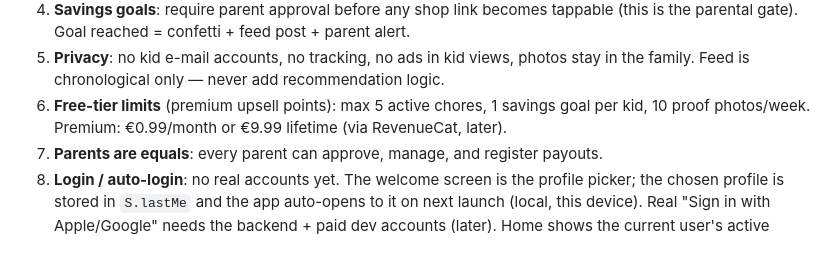
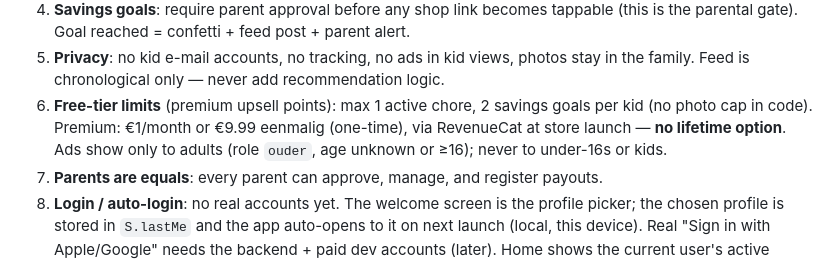
Before and after one commit to iPeppie392/heitje-voor-een-karweitje, a Markdown page: CLAUDE.md, the part around the change. Rendered like a GitHub page.

Commit message:
docs: CLAUDE.md §6 corrigeren — premium €1/maand of €9,99 eenmalig, geen levenslang
Oude (foutieve) tekst noemde '€0,99/maand of €9,99 lifetime' en '5 klusjes,
1 doel, 10 foto's/week'. Werkelijke waarden: 1 klusje, 2 doelen, geen
foto-limiet. Premium = €1/maand of €9,99 eenmalig (géén levenslang),
en reclame alleen bij volwassenen (nooit <16).

Co-Authored-By: Claude <noreply@anthropic.com>

```diff
--- a/CLAUDE.md
+++ b/CLAUDE.md
@@ -63,8 +63,10 @@ There is no test suite yet. Verify changes by running in Expo Go.
    (this is the parental gate). Goal reached = confetti + feed post + parent alert.
 5. **Privacy**: no kid e-mail accounts, no tracking, no ads in kid views, photos stay in
    the family. Feed is chronological only — never add recommendation logic.
-6. **Free-tier limits** (premium upsell points): max 5 active chores, 1 savings goal per
-   kid, 10 proof photos/week. Premium: €0.99/month or €9.99 lifetime (via RevenueCat, later).
+6. **Free-tier limits** (premium upsell points): max 1 active chore, 2 savings goals per
+   kid (no photo cap in code). Premium: €1/month or €9.99 eenmalig (one-time), via RevenueCat
+   at store launch — **no lifetime option**. Ads show only to adults (role `ouder`, age unknown
+   or ≥16); never to under-16s or kids.
 7. **Parents are equals**: every parent can approve, manage, and register payouts.
 9. **Login / auto-login**: no real accounts yet. The welcome screen is the profile picker; the
    chosen profile is stored in `S.lastMe` and the app auto-opens to it on next launch (local,
```
